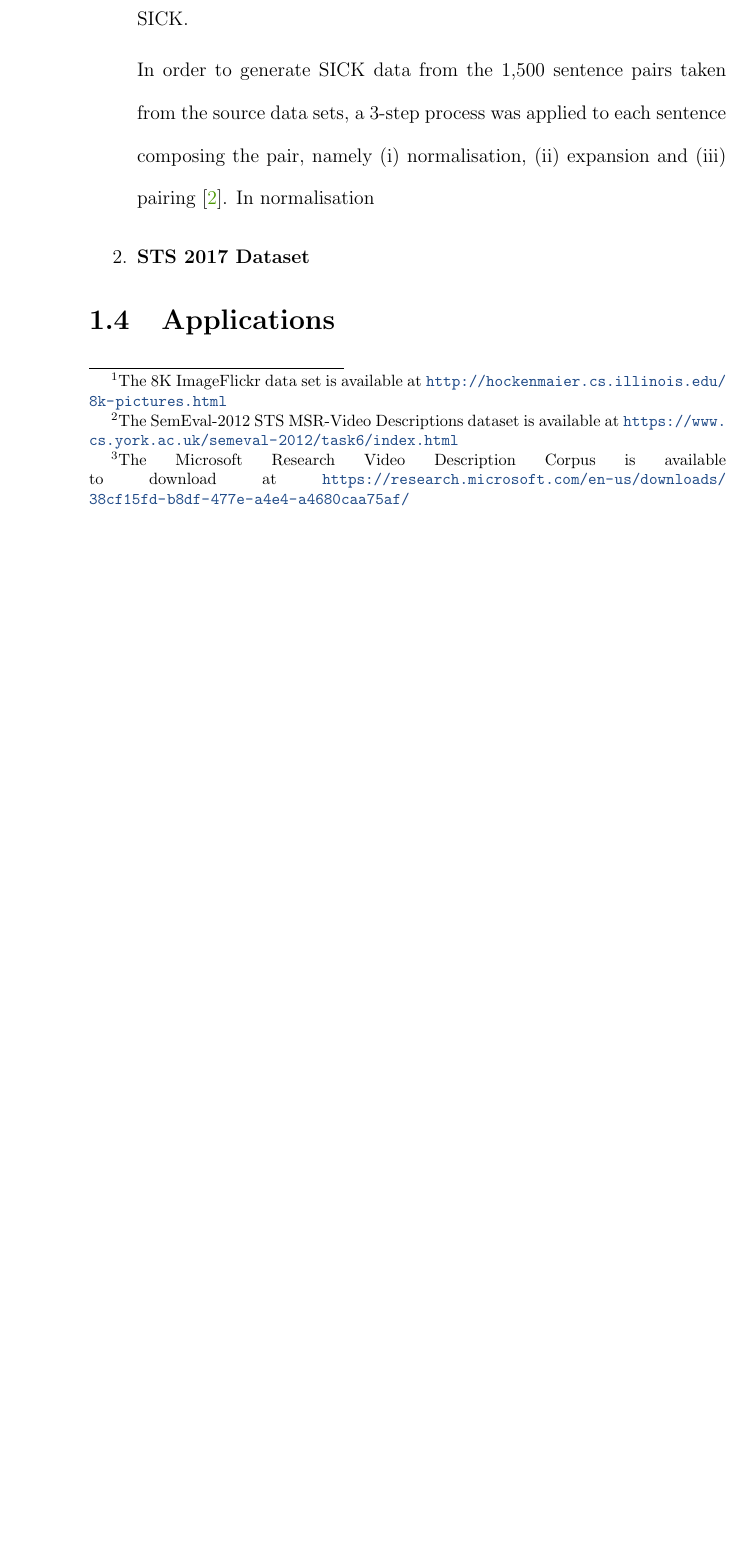
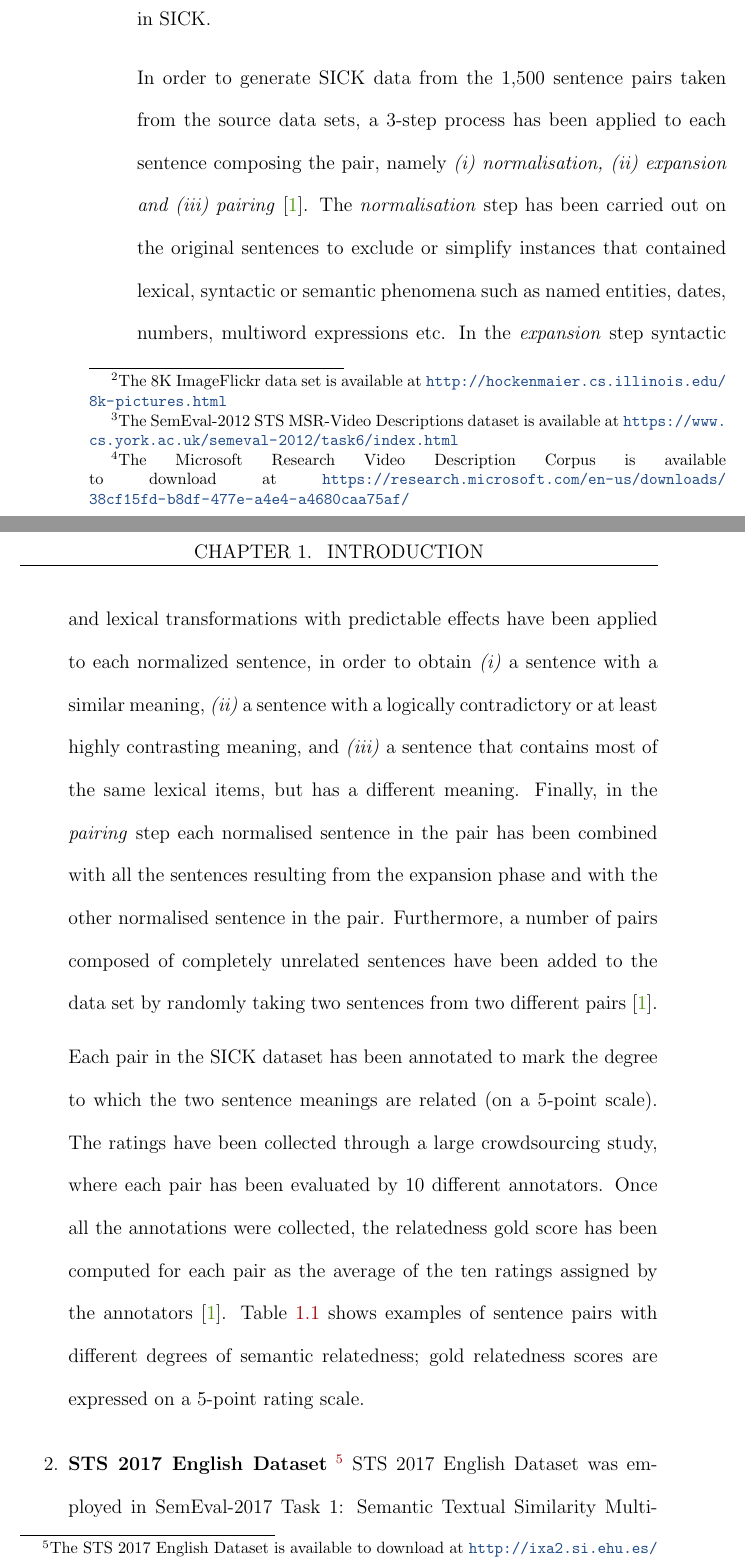
Before and after one commit to TharinduDR/Thesis, a LaTeX thesis (thesis.tex, which reads chapters/semantic_textual_similarity/introduction.tex): part of page 19 of 43 before the commit and two parts of pages 19 and 20 of 45 after it, the two joined at a grey line, cut so that both start at the same text, the shorter picture padded with empty space. The pictures show the PDF file thesis.pdf that the author committed with the source.

Commit message:
003: Added STS 2017 Dataset

```diff
--- a/chapters/semantic_textual_similarity/introduction.tex
+++ b/chapters/semantic_textual_similarity/introduction.tex
@@ -10,7 +10,15 @@ We experimented with several datasets throughout the experiments in the Semantic
 
 \subsection{English Datasets}
 \begin{enumerate}
-  \item \textbf{SICK dataset} - The SICK data contains 9927 sentence pairs with a 5,000/4,927 training/test split which were employed in the SemEval 2014 Task1: Evaluation of Compositional Distributional Semantic Models on Full Sentences through Semantic Relatedness and Textual Entailment \cite{marelli-etal-2014-semeval}. The dataset has two types of annotations: Semantic Relatedness and Textual Entailment. We only use Semantic Relatedness annotations in our research. SICK was built starting from two existing datasets: the 8K ImageFlickr data set \footnote{The 8K ImageFlickr data set is available at \url{http://hockenmaier.cs.illinois.edu/8k-pictures.html}} \cite{rashtchian-etal-2010-collecting} and the SemEval-2012 STS MSR-Video Descriptions dataset \footnote{The SemEval-2012 STS MSR-Video Descriptions dataset is available at \url{https://www.cs.york.ac.uk/semeval-2012/task6/index.html}} \cite{agirre-etal-2012-semeval}. The 8K ImageFlickr dataset is a dataset of images, where each image is associated with five descriptions. To derive SICK sentence pairs the organisers randomly selected 750 images and sampled two descriptions from each of them. The SemEval2012 STS MSR-Video Descriptions data set is a collection of sentence pairs sampled from the short video snippets which compose the Microsoft Research Video Description Corpus \footnote{The Microsoft Research Video Description Corpus is available to download at \url{https://research.microsoft.com/en-us/downloads/38cf15fd-b8df-477e-a4e4-a4680caa75af/}}. A subset of 750 sentence pairs were randomly chosen from this data set to be used in SICK.
+  \item \textbf{SICK dataset} \footnote{The SICK dataset is available to download at \url{https://wiki.cimec.unitn.it/tiki-index.php?page=CLIC}} - The SICK data contains 9927 sentence pairs with a 5,000/4,927 training/test split which were employed in the SemEval 2014 Task1: Evaluation of Compositional Distributional Semantic Models on Full Sentences through Semantic Relatedness and Textual Entailment \cite{marelli-etal-2014-semeval}. The dataset has two types of annotations: Semantic Relatedness and Textual Entailment. We only use Semantic Relatedness annotations in our research. SICK was built starting from two existing datasets: the 8K ImageFlickr data set \footnote{The 8K ImageFlickr data set is available at \url{http://hockenmaier.cs.illinois.edu/8k-pictures.html}} \cite{rashtchian-etal-2010-collecting} and the SemEval-2012 STS MSR-Video Descriptions dataset \footnote{The SemEval-2012 STS MSR-Video Descriptions dataset is available at \url{https://www.cs.york.ac.uk/semeval-2012/task6/index.html}} \cite{agirre-etal-2012-semeval}. The 8K ImageFlickr dataset is a dataset of images, where each image is associated with five descriptions. To derive SICK sentence pairs the organisers randomly selected 750 images and sampled two descriptions from each of them. The SemEval2012 STS MSR-Video Descriptions data set is a collection of sentence pairs sampled from the short video snippets which compose the Microsoft Research Video Description Corpus \footnote{The Microsoft Research Video Description Corpus is available to download at \url{https://research.microsoft.com/en-us/downloads/38cf15fd-b8df-477e-a4e4-a4680caa75af/}}. A subset of 750 sentence pairs have been randomly chosen from this data set to be used in SICK.
 
-  In order to generate SICK data from the 1,500 sentence pairs taken from the source data sets, a 3-step process was applied to each sentence composing the pair, namely (i) normalisation, (ii) expansion and (iii) pairing \cite{marelli-etal-2014-semeval}. In normalisation
+  In order to generate SICK data from the 1,500 sentence pairs taken from the source data sets, a 3-step process has been applied to each sentence composing the pair, namely \textit{(i) normalisation, (ii) expansion and (iii) pairing} \cite{marelli-etal-2014-semeval}. The \textit{normalisation} step has been carried out on the original sentences to exclude or simplify instances that contained lexical, syntactic or semantic phenomena such as named entities, dates, numbers, multiword expressions etc. In the \textit{expansion} step syntactic and lexical transformations with predictable effects have been applied to each normalized sentence, in
+  order to obtain \textit{(i)} a sentence with a similar meaning, \textit{(ii)} a sentence with a logically contradictory or at least highly contrasting meaning, and \textit{(iii)} a sentence that contains most of the same lexical items, but has a different meaning. Finally, in the \textit{pairing} step each normalised sentence in the pair has been combined with all the sentences resulting from the expansion phase and with the other normalised sentence in the pair. Furthermore, a number of pairs composed of completely unrelated sentences have been added to the data set by randomly taking two sentences from two different pairs \cite{marelli-etal-2014-semeval}.
 
+  Each pair in the SICK dataset has been annotated to mark the degree to which the two sentence meanings are related (on a 5-point scale). The ratings
+  have been collected through a large crowdsourcing study, where each pair
+  has been evaluated by 10 different annotators. Once all the annotations were collected, the relatedness gold score has been computed for each pair as the average of the ten ratings assigned by the annotators \cite{marelli-etal-2014-semeval}. Table \ref{tab:sickdata} shows examples of sentence pairs with different degrees of semantic relatedness; gold relatedness scores are expressed on a 5-point rating scale.
+
+  \begin{table}[ht!]
+  	\centering
+  	\begin{tabularx}{\textwidth}{l|c}
@@ -17,3 +44,12 @@ We experimented with several datasets throughout the experiments in the Semantic
+  		\hline
+  	\end{tabularx}
+  	\caption[Example sentence pairs from the SICK dataset]{Example sentence pairs from the SICK dataset with their gold relatedness scores (on a 5-point rating scale).}
+  	\label{tab:sickdata}
+  \end{table}
+
+ \item \textbf{STS 2017 English Dataset} \footnote{The STS 2017 English Dataset is available to download at \url{http://ixa2.si.ehu.es/stswiki/}} STS 2017 English Dataset was employed in SemEval-2017 Task 1: Semantic Textual Similarity Multilingual and Cross-lingual Focused Evaluation which is the most recent STS task in SemEval \cite{cer-etal-2017-semeval}.
+
+ \item \textbf{Quora Question Pairs} \footnote{The Quora Question Pairs Dataset is available to download at \url{http://qim.fs.quoracdn.net/quora_duplicate_questions.tsv}}
 
 
 \end{enumerate}
```
Also changed, not shown: thesis.tex (+2 -0 lines), thesis.bbl, thesis.pdf, chapters/semantic_textual_similarity/introduction.tex (21 more changed lines), 22 other files.
